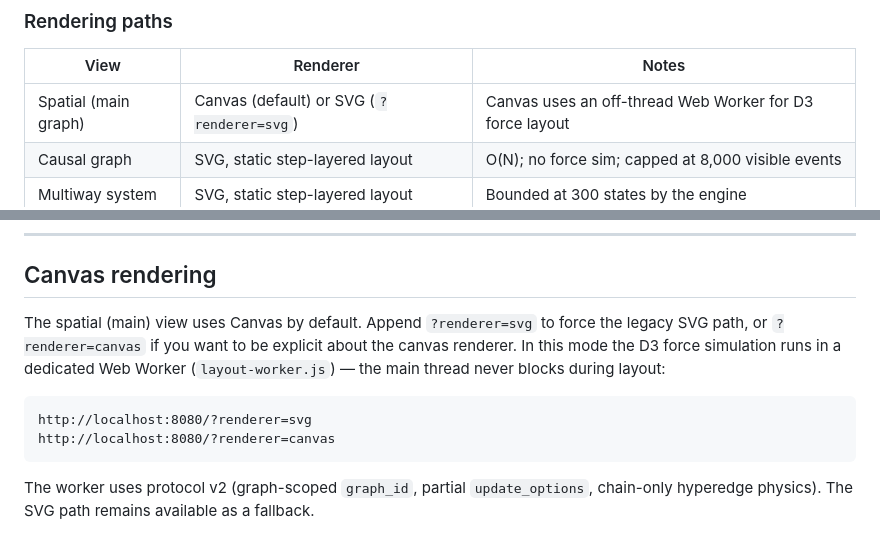
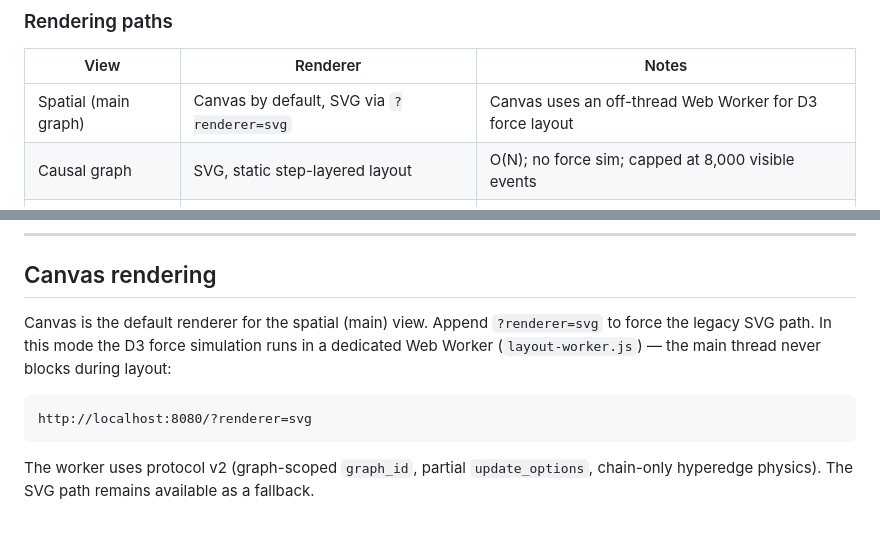
Before and after one commit to Nicolasmoute/dynamic-hypergraph-explorer, a Markdown page: README.md, 2 parts joined by grey strips. GitHub-like rendering.

Commit message:
docs(README): clarify canvas is the default renderer and keep only ?renderer=svg as the documented override

````diff
--- a/README.md
+++ b/README.md
@@ -34,7 +34,7 @@ the browser.
 
 | View | Renderer | Notes |
 |------|----------|-------|
-| Spatial (main graph) | Canvas (default) or SVG (`?renderer=svg`) | Canvas uses an off-thread Web Worker for D3 force layout |
+| Spatial (main graph) | Canvas by default, SVG via `?renderer=svg` | Canvas uses an off-thread Web Worker for D3 force layout |
 | Causal graph | SVG, static step-layered layout | O(N); no force sim; capped at 8,000 visible events |
 | Multiway system | SVG, static step-layered layout | Bounded at 300 states by the engine |
 | Multiway Causal | SVG, lazy-loaded on tab open | Static step-layered DAG with cross-branch causal edges |
@@ -123,14 +123,13 @@ restarts — use **Recent rules** to recall without recomputation.
 
 ## Canvas rendering
 
-The spatial (main) view uses Canvas by default. Append `?renderer=svg` to force the
-legacy SVG path, or `?renderer=canvas` if you want to be explicit about the canvas
-renderer. In this mode the D3 force simulation runs in a dedicated Web Worker
-(`layout-worker.js`) — the main thread never blocks during layout:
+Canvas is the default renderer for the spatial (main) view. Append `?renderer=svg`
+to force the legacy SVG path. In this mode the D3 force simulation runs in a
+dedicated Web Worker (`layout-worker.js`) — the main thread never blocks during
+layout:
 
 ```
 http://localhost:8080/?renderer=svg
-http://localhost:8080/?renderer=canvas
 ```
 
 The worker uses protocol v2 (graph-scoped `graph_id`, partial `update_options`, chain-only
````
